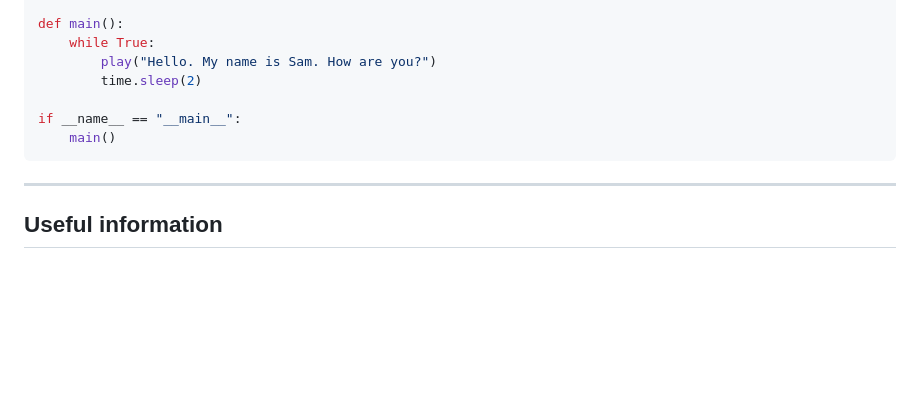
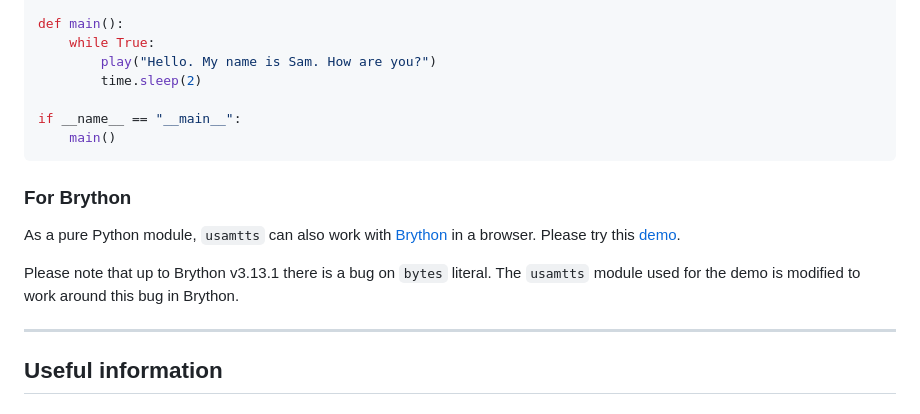
Before and after one commit to jacklinquan/micropython-samtts, a Markdown page: README.md, the part around the change. Drawn GitHub-style; folded sections open; blank space fills up the shorter version.

````diff
--- a/README.md
+++ b/README.md
@@ -489,6 +489,17 @@ if __name__ == "__main__":
 ```
 </details>
 
+### For Brython
+
+As a pure Python module, `usamtts` can also work with
+[Brython](https://github.com/brython-dev/brython)
+in a browser.
+Please try this
+[demo](https://jacklinquan.github.io/micropython-samtts/).
+
+Please note that up to Brython v3.13.1 there is a bug on `bytes` literal.
+The `usamtts` module used for the demo is modified to work around this bug in Brython.
+
 ---
 
 ## Useful information
````
